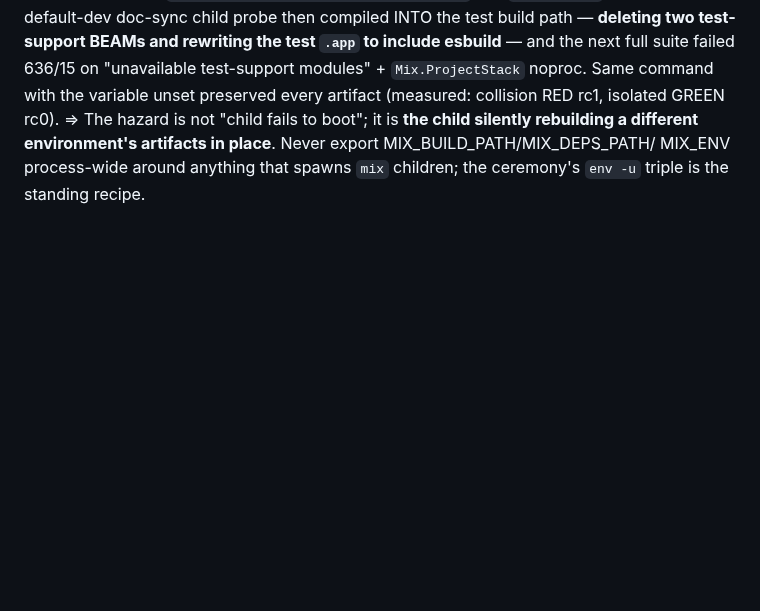
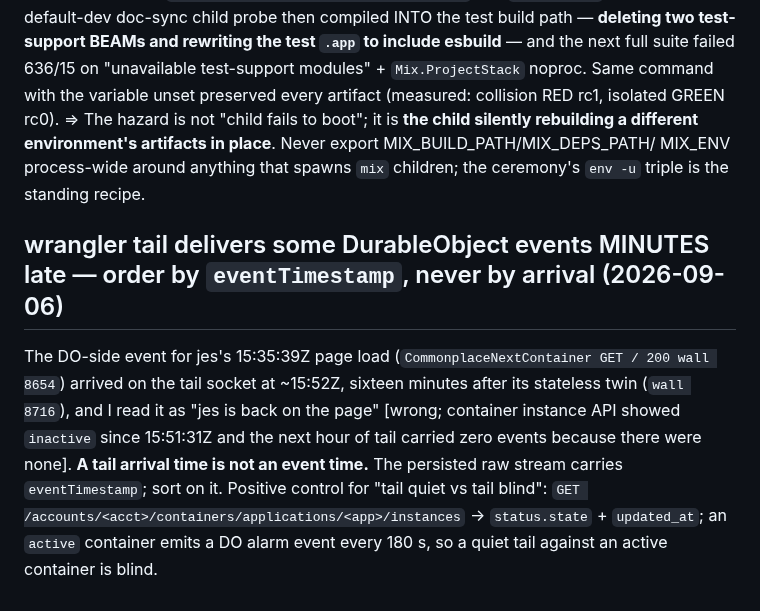
Before and after one commit to jes5199/boss-clod, a Markdown page: HOST-FACTS.md, the part around the change. Drawn GitHub-style; blank space fills up the shorter version.

Commit message:
HOST-FACTS: wrangler tail delivers DO events late; instances API as tail positive control

```diff
--- a/HOST-FACTS.md
+++ b/HOST-FACTS.md
@@ -808,3 +808,12 @@ next full suite failed 636/15 on "unavailable test-support modules" + `Mix.Proje
 unset preserved every artifact (measured: collision RED rc1, isolated GREEN rc0). ⇒ The hazard is not "child fails to boot"; it
 is **the child silently rebuilding a different environment's artifacts in place**. Never export MIX_BUILD_PATH/MIX_DEPS_PATH/
 MIX_ENV process-wide around anything that spawns `mix` children; the ceremony's `env -u` triple is the standing recipe.
+
+## wrangler tail delivers some DurableObject events MINUTES late — order by `eventTimestamp`, never by arrival (2026-09-06)
+The DO-side event for jes's 15:35:39Z page load (`CommonplaceNextContainer GET / 200 wall 8654`) arrived on
+the tail socket at ~15:52Z, sixteen minutes after its stateless twin (`wall 8716`), and I read it as "jes is
+back on the page" [wrong; container instance API showed `inactive` since 15:51:31Z and the next hour of tail
+carried zero events because there were none]. **A tail arrival time is not an event time.** The persisted
+raw stream carries `eventTimestamp`; sort on it. Positive control for "tail quiet vs tail blind":
+`GET /accounts/<acct>/containers/applications/<app>/instances` → `status.state` + `updated_at`; an
+`active` container emits a DO alarm event every 180 s, so a quiet tail against an active container is blind.
```
